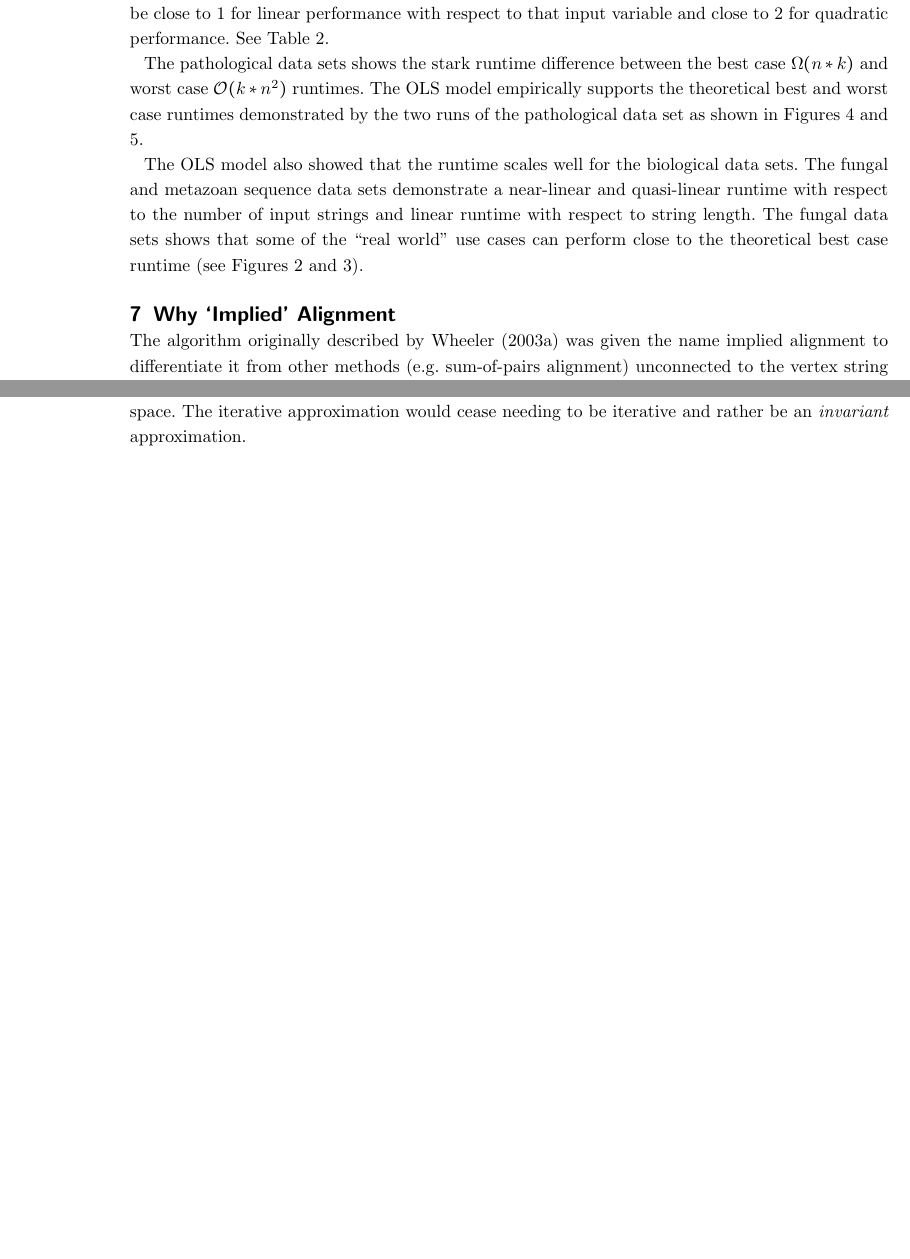
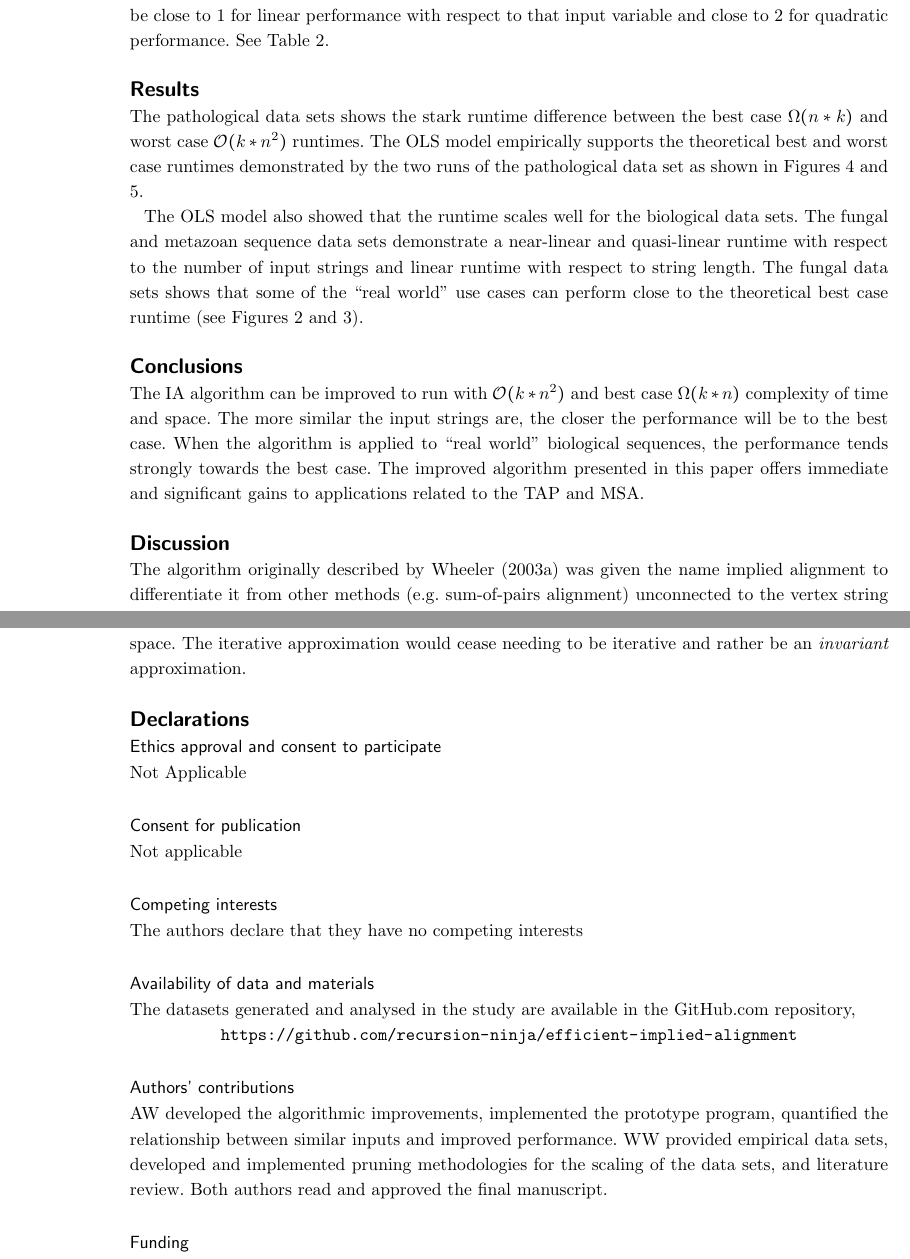
Before and after one commit to recursion-ninja/efficient-implied-alignment, a LaTeX document (tex/Efficient-Implied-Alignment.tex): two parts of pages 7 and 9 of 21 before the commit and two parts of pages 7 and 9 of 23 after it, joined at a grey line, cut so that both start at the same text, the shorter picture padded with empty space. Compiled offline with pdfLaTeX; a missing bibliography style is replaced by a similar one.

Commit message:
Adding required sections to paper

```diff
--- a/tex/Efficient-Implied-Alignment.tex
+++ b/tex/Efficient-Implied-Alignment.tex
@@ -356,6 +359,8 @@ We took the binary logarithm, $\log_{2}$, of both input dimensions as well as th
 From there, we calculated the coefficients of each input in this equation: $\log_2(runtime) = \beta_0 + \beta_1 \log_2(n) + \beta_2 \log_2(k) + \epsilon$, where $\epsilon$ represents the estimation error.
 Note that because the logarithm of the inputs was taken, we would expect $\beta_1$ to be close to $1$ for linear performance with respect to that input variable and close to $2$ for quadratic performance.
 See Table \ref{Tab:Regression}.
+
+\section*{Results}
 
 The pathological data sets shows the stark runtime difference between the best case $\Omega(n * k)$ and worst case $\mathcal{O}(k * n^2)$ runtimes.
 The OLS model empirically supports the theoretical best and worst case runtimes demonstrated by the two runs of the pathological data set as shown in Figures \ref{Fig:Best} and \ref{Fig:Worst}. % and  Tables \ref{Tab:Best} \& \ref{Tab:Worst}
@@ -412,7 +417,11 @@ The fungal data sets shows that some of the ``real world'' use cases can perform
 
 \newcolumntype{R}[1]{>{\raggedleft\arraybackslash}p{#1}}
 
-\section{Why `Implied' Alignment}
+\section*{Conclusions}
+
+The IA algorithm can be improved to run with $\mathcal{O}(k * n^2)$ and best case $\Omega(k * n)$ complexity of time and space. The more similar the input strings are, the closer the performance will be to the best case. When the algorithm is applied to ``real world'' biological sequences, the performance tends strongly towards the best case. The improved algorithm presented in this paper offers immediate and significant gains to applications related to the TAP and MSA.
+
+\section*{Discussion}
 
 The algorithm originally described by \cite{Wheeler2003} was given the name implied alignment to differentiate it from other methods (e.g. sum-of-pairs alignment) unconnected to the vertex string assignments `implied' by the binary tree on a given leaf-set.
 However, it is worth articulating exactly how the alignment we derive is \emph{implied} by the tree.
@@ -517,3 +524,30 @@ The iterative approximation would cease needing to be iterative and rather be an
 %	\end{tabular}
 %\end{table}
 
+\section*{Declarations}
+
+  \subsection*{Ethics approval and consent to participate}
+
+    Not Applicable
+
+  \subsection*{Consent for publication}
+
+    Not applicable
+
+  \subsection*{Competing interests}
+
+    The authors declare that they have no competing interests
+
+  \subsection*{Availability of data and materials}
+
+    The datasets generated and analysed in the study are available in the GitHub.com repository,
+
+    \centerline{\url{https://github.com/recursion-ninja/efficient-implied-alignment}}
+
+  \subsection*{Authors' contributions}
+
+    AW developed the algorithmic improvements, implemented the prototype program, quantified the relationship between similar inputs and improved performance.
+    WW provided empirical data sets, developed and implemented pruning methodologies for the scaling of the data sets, and literature review.
+    Both authors read and approved the final manuscript.
+
+  \subsection*{Funding}
```
Also changed, not shown: tex/Efficient-Implied-Alignment.tex (104 more changed lines). Lines whose indentation alone changed are shown as unchanged.
